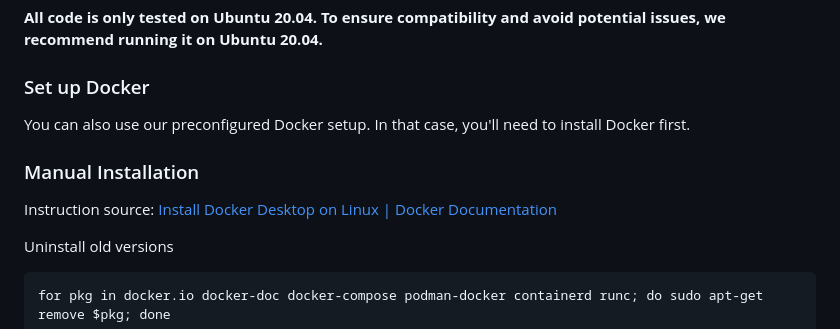
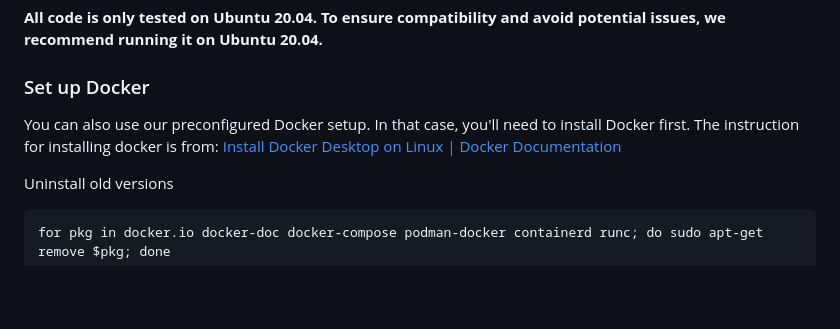
Before and after one commit to WUSTL-CSPL/Gecko, a Markdown page: README.md, the part around the change. Rendered like a GitHub page; blank space fills up the shorter version.

```diff
--- a/README.md
+++ b/README.md
@@ -36,10 +36,7 @@ sudo make install
 ### Set up Docker
 
 You can also use our preconfigured Docker setup. In that case, you'll need to install Docker first.
-
-### Manual Installation
-
-Instruction source: [Install Docker Desktop on Linux | Docker Documentation](https://docs.docker.com/desktop/install/linux-install/)
+The instruction for installing docker is from: [Install Docker Desktop on Linux | Docker Documentation](https://docs.docker.com/desktop/install/linux-install/)
 
 Uninstall old versions
 
```
